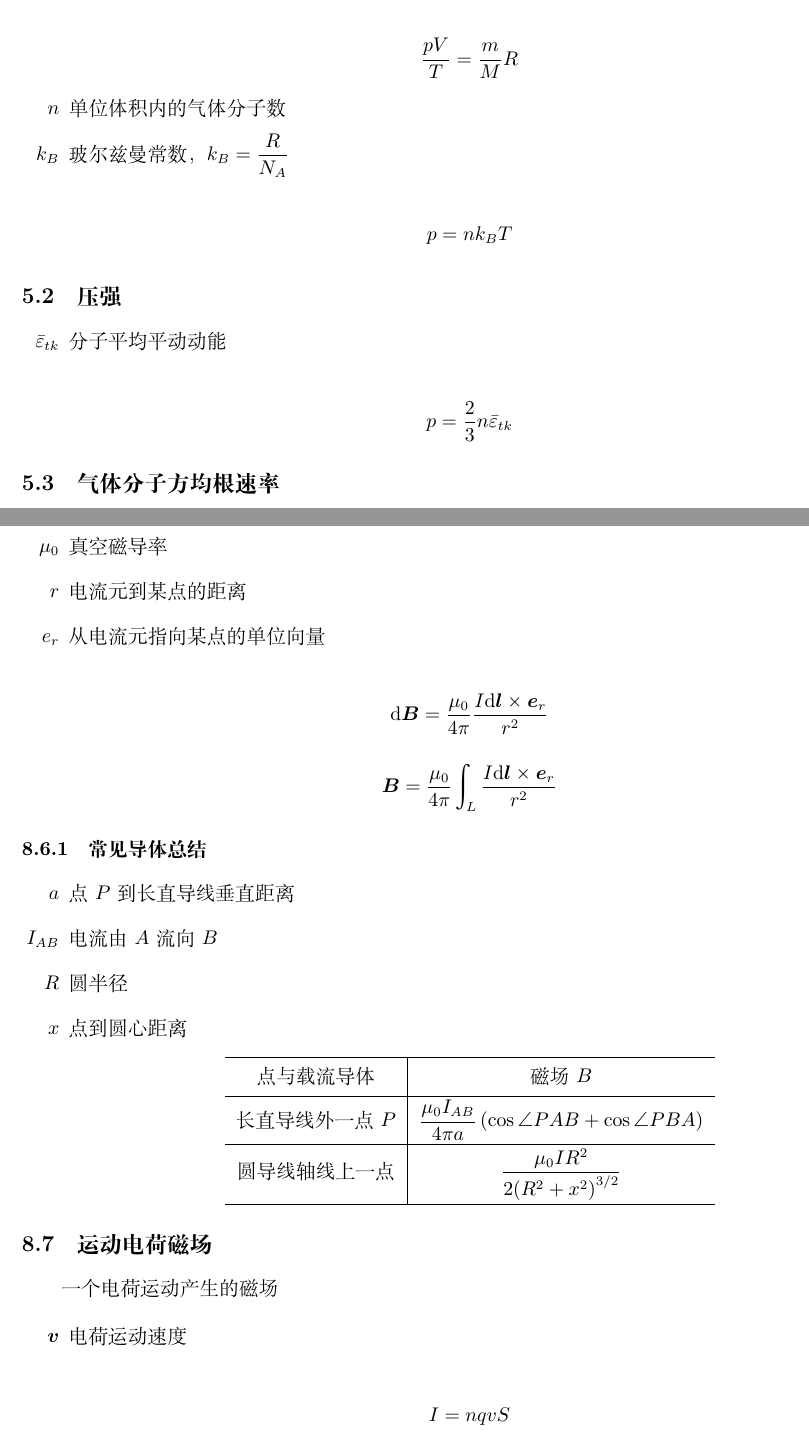
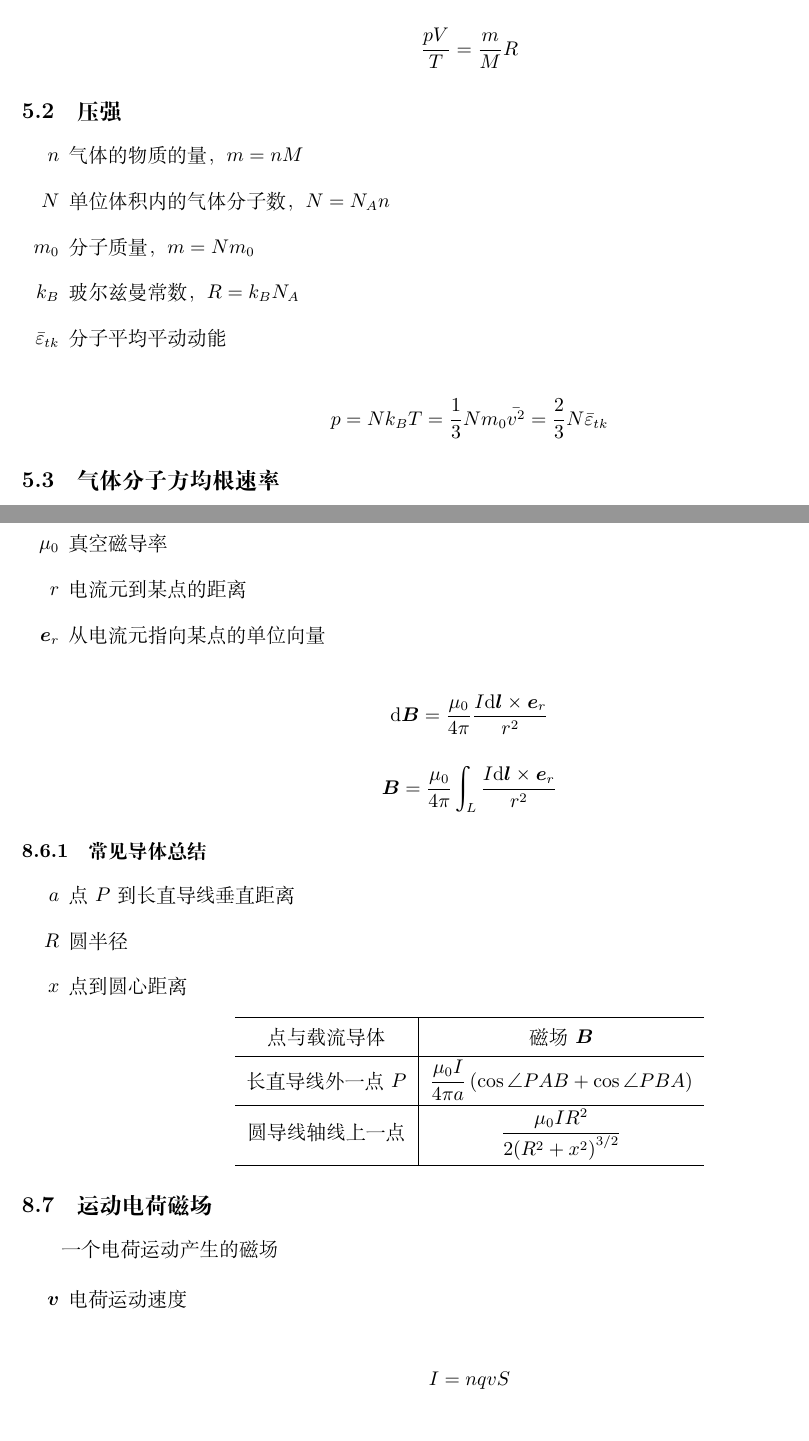
Before and after one commit to Poker-sang/Notes, a LaTeX document (General Physics/General Physics.tex): two parts of pages 8 and 17 of 21, joined at a grey line, cut so that both start at the same text. Compiled offline with XeLaTeX.

Commit message:
物理修改

```diff
--- a/General Physics/General Physics.tex
+++ b/General Physics/General Physics.tex
@@ -207,20 +207,17 @@
 
 \[\frac{pV}T=\frac mMR\]
 
-\begin{enumerate}
-    \item[$n$] 单位体积内的气体分子数
-    \item[$k_B$] 玻尔兹曼常数，$k_B=\dfrac R{N_A}$
-\end{enumerate}
-
-\[p=nk_BT\]
-
 \subsection{压强}
 
 \begin{enumerate}
+    \item[$n$] 气体的物质的量，$m=nM$
+    \item[$N$] 单位体积内的气体分子数，$N=N_An$
+    \item[$m_0$] 分子质量，$m=Nm_0$
+    \item[$k_B$] 玻尔兹曼常数，$R=k_BN_A$
     \item[$\bar\varepsilon_{tk}$] 分子平均平动动能
 \end{enumerate}
 
-\[p=\frac23n\bar\varepsilon_{tk}\]
+\[p=Nk_BT=\frac13Nm_0\bar{v^2}=\frac23N\bar\varepsilon_{tk}\]
 
 \subsection{气体分子方均根速率}
 
@@ -613,7 +612,7 @@
 \begin{enumerate}
     \item [$\mu_0$] 真空磁导率
     \item [$r$] 电流元到某点的距离
-    \item [$e_r$] 从电流元指向某点的单位向量
+    \item [$\bs e_r$] 从电流元指向某点的单位向量
 \end{enumerate}
 
 \[\d\bs B=\frac{\mu_0}{4\pi}\frac{I\d\bs l\times\bs e_r}{r^2}\]
@@ -624,16 +623,15 @@
 
 \begin{enumerate}
     \item [$a$] 点$P$到长直导线垂直距离
-    \item [$I_{AB}$] 电流由$A$流向$B$
     \item [$R$] 圆半径
     \item [$x$] 点到圆心距离
 \end{enumerate}
 
 \begin{center}
     \begin{tblr}{colspec={c|c},hlines}
-        点与载流导体      & 磁场$B$                                                        \\
-        长直导线外一点$P$ & $\dfrac{\mu_0I_{AB}}{4\pi a}\p{\cos\angle PAB+\cos\angle PBA}$ \\
-        圆导线轴线上一点    & $\dfrac{\mu_0IR^2}{2{\p{R^2+x^2}}^{3/2}}$
+        点与载流导体      & 磁场$\bs B$                                                        \\
+        长直导线外一点$P$ & $\dfrac{\mu_0I}{4\pi a}\p{\cos\angle PAB+\cos\angle PBA}$ \\
+        圆导线轴线上一点  & $\dfrac{\mu_0IR^2}{2{\p{R^2+x^2}}^{3/2}}$
     \end{tblr}
 \end{center}
 
```
Also changed, not shown: General Physics/General Physics.pdf, General Physics/General Physics.tex (50 more changed lines).
